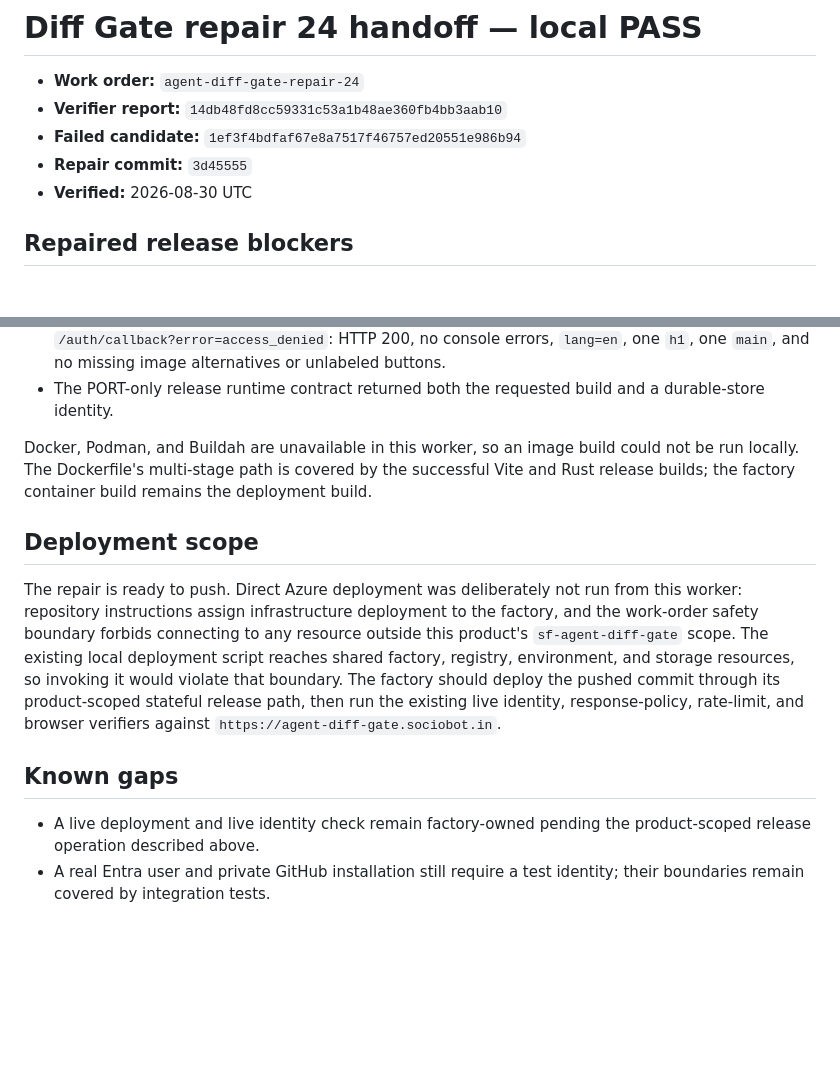
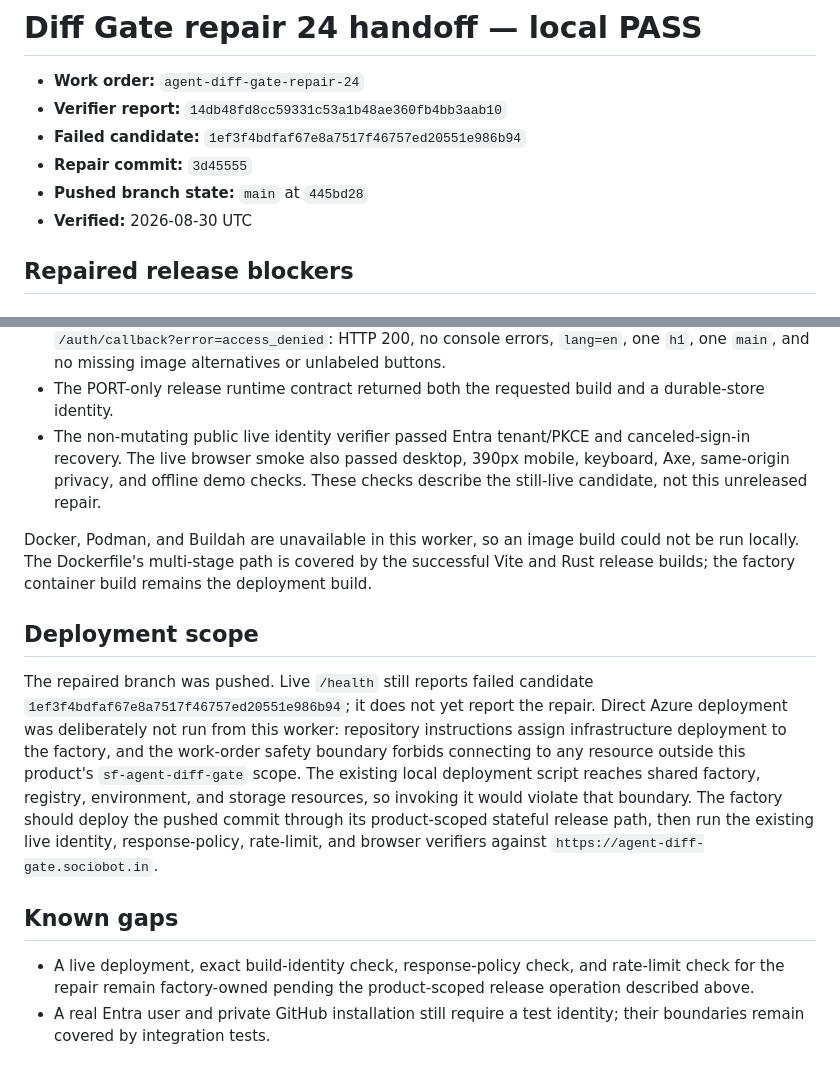
Before and after one commit to B-Divyesh/sf-agent-diff-gate, a Markdown page: .factory/handoff.md, 2 parts joined by grey strips. Rendered like a GitHub page; blank space fills up the shorter version.

Commit message:
docs: record pushed repair status

```diff
--- a/.factory/handoff.md
+++ b/.factory/handoff.md
@@ -4,6 +4,7 @@
 - **Verifier report:** `14db48fd8cc59331c53a1b48ae360fb4bb3aab10`
 - **Failed candidate:** `1ef3f4bdfaf67e8a7517f46757ed20551e986b94`
 - **Repair commit:** `3d45555`
+- **Pushed branch state:** `main` at `445bd28`
 - **Verified:** 2026-08-30 UTC
 
 ## Repaired release blockers
@@ -86,6 +87,10 @@ cargo build --release
   or unlabeled buttons.
 - The PORT-only release runtime contract returned both the requested build and
   a durable-store identity.
+- The non-mutating public live identity verifier passed Entra tenant/PKCE and
+  canceled-sign-in recovery. The live browser smoke also passed desktop, 390px
+  mobile, keyboard, Axe, same-origin privacy, and offline demo checks. These
+  checks describe the still-live candidate, not this unreleased repair.
 
 Docker, Podman, and Buildah are unavailable in this worker, so an image build
 could not be run locally. The Dockerfile's multi-stage path is covered by the
@@ -94,7 +99,9 @@ the deployment build.
 
 ## Deployment scope
 
-The repair is ready to push. Direct Azure deployment was deliberately not run
+The repaired branch was pushed. Live `/health` still reports failed candidate
+`1ef3f4bdfaf67e8a7517f46757ed20551e986b94`; it does not yet report the repair.
+Direct Azure deployment was deliberately not run
 from this worker: repository instructions assign infrastructure deployment to
 the factory, and the work-order safety boundary forbids connecting to any
 resource outside this product's `sf-agent-diff-gate` scope. The existing local
@@ -106,7 +113,8 @@ verifiers against `https://agent-diff-gate.sociobot.in`.
 
 ## Known gaps
 
-- A live deployment and live identity check remain factory-owned pending the
+- A live deployment, exact build-identity check, response-policy check, and
+  rate-limit check for the repair remain factory-owned pending the
   product-scoped release operation described above.
 - A real Entra user and private GitHub installation still require a test
   identity; their boundaries remain covered by integration tests.
```
